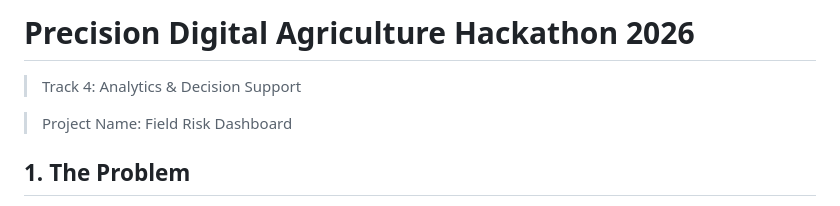
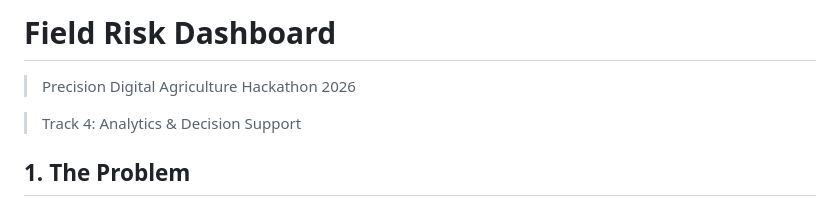
Before and after one commit to gabishop88/FieldRisk, a Markdown page: README.md, the part around the change. Drawn GitHub-style.

Commit message:
Rename project to Field Risk Dashboard

```diff
--- a/README.md
+++ b/README.md
@@ -1,8 +1,8 @@
-# Precision Digital Agriculture Hackathon 2026
+# Field Risk Dashboard
+
+> Precision Digital Agriculture Hackathon 2026
 
 > Track 4: Analytics & Decision Support
-
-> Project Name: Field Risk Dashboard
 
 ## 1. The Problem
 
```
